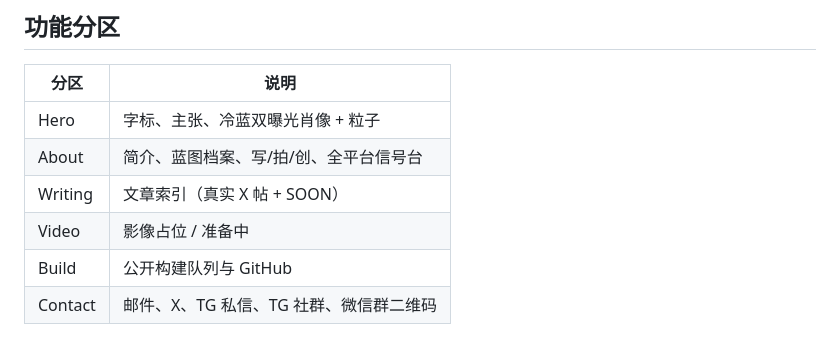
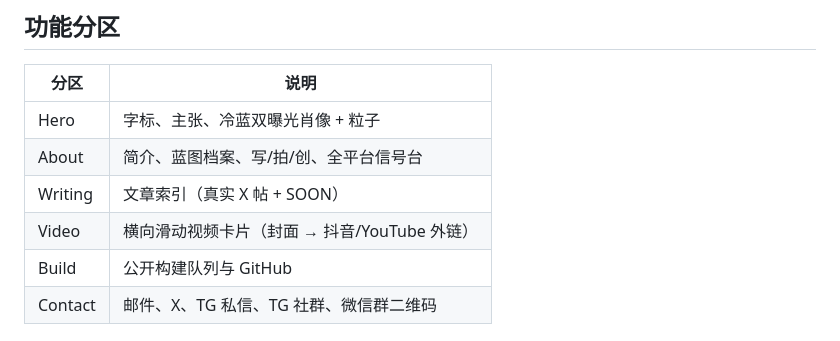
Before and after one commit to yunfanxing6/xyf-ai.com, a Markdown page: README.md, the part around the change. Drawn GitHub-style.

```diff
--- a/README.md
+++ b/README.md
@@ -14,7 +14,7 @@ xyf 的个人品牌站：AI 内容实践、公开构建、社群入口。
 | Hero | 字标、主张、冷蓝双曝光肖像 + 粒子 |
 | About | 简介、蓝图档案、写/拍/创、全平台信号台 |
 | Writing | 文章索引（真实 X 帖 + SOON） |
-| Video | 影像占位 / 准备中 |
+| Video | 横向滑动视频卡片（封面 → 抖音/YouTube 外链） |
 | Build | 公开构建队列与 GitHub |
 | Contact | 邮件、X、TG 私信、TG 社群、微信群二维码 |
 
```
Also changed, not shown: assets/video-cover-01.jpg (added), assets/video-cover-02.jpg (added), 5 other files.
